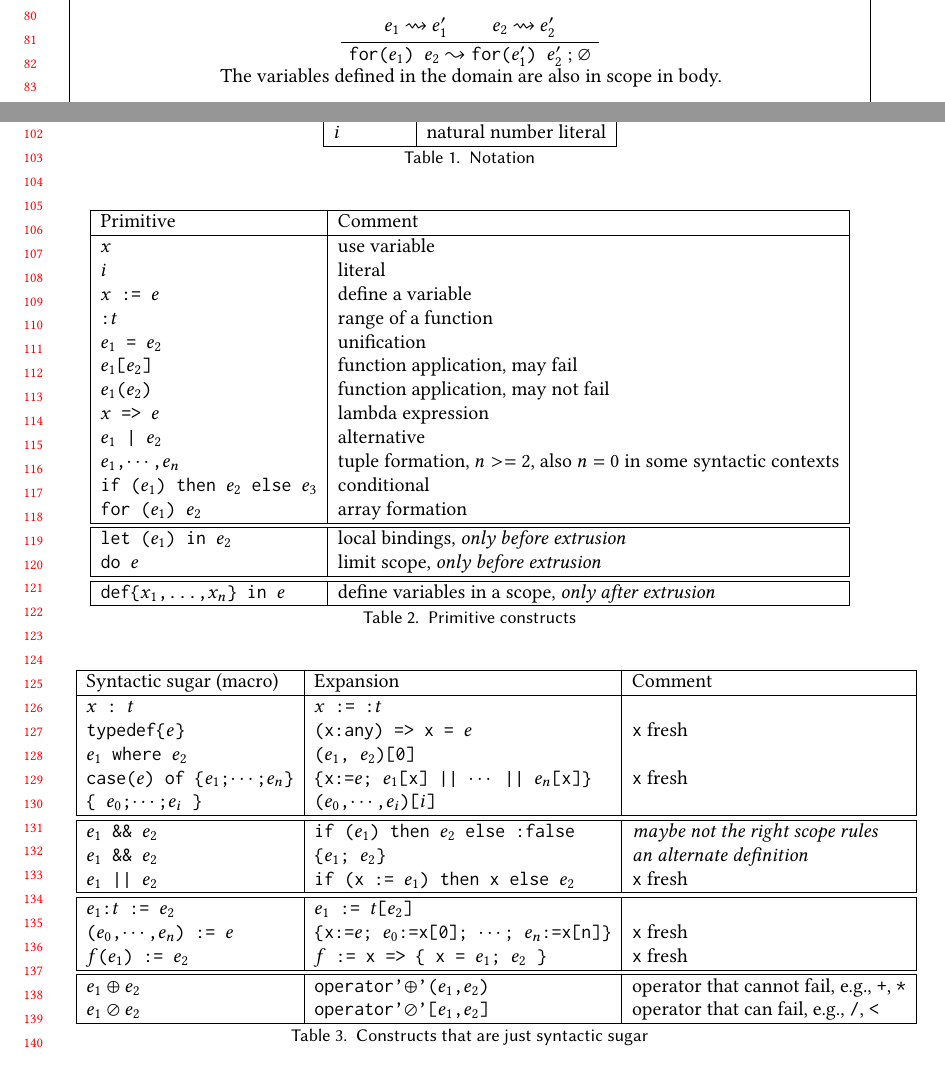
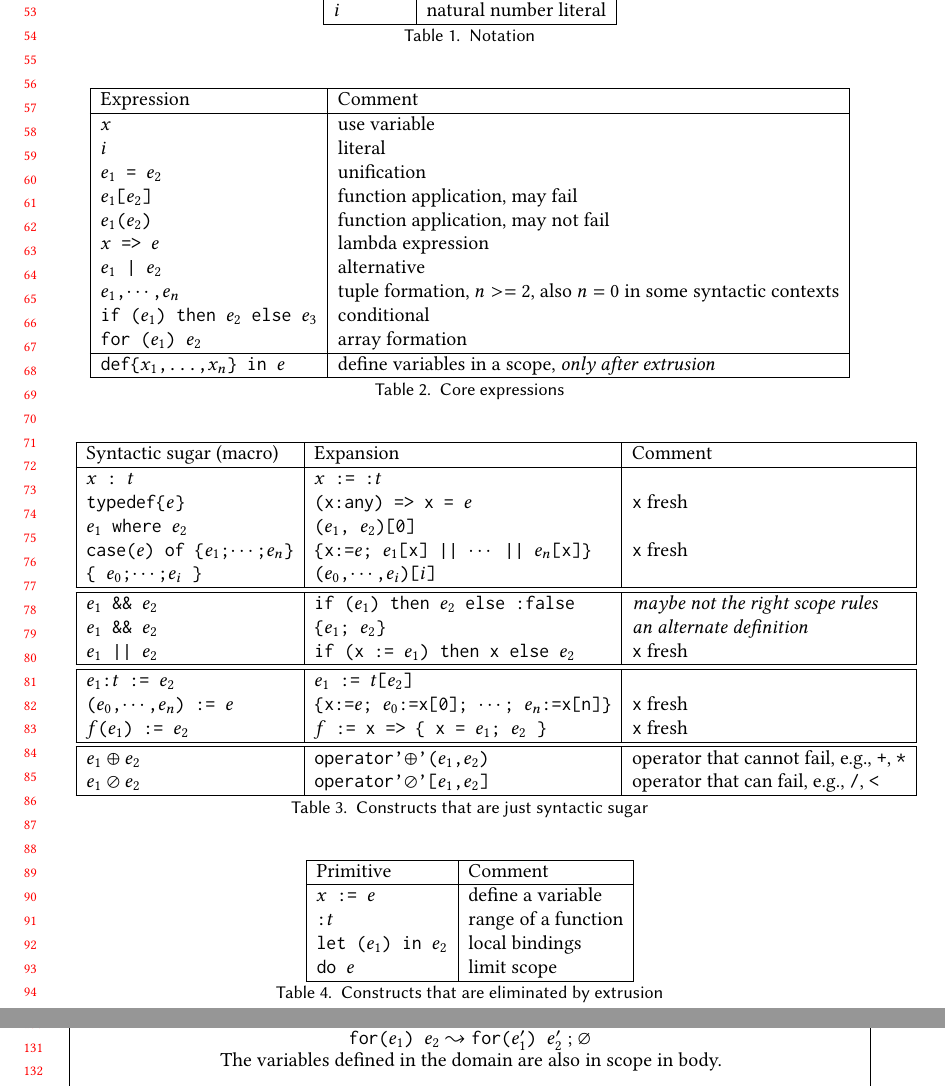
Before and after one commit to augustss/verse-semantics, a LaTeX paper (verse.tex): two parts of pages 2 and 3 of 7, joined at a grey line, cut at the place of the change. Compiled offline with pdfLaTeX.

Commit message:
Update syntax

```diff
--- a/verse.tex
+++ b/verse.tex
@@ -216,12 +216,10 @@ Blah, blah
 \begin{table}
 \begin{tabular}{|l|l|}
   \hline
-  Primitive & Comment \\
+  Expression & Comment \\
   \hline
   $x$ & use variable \\
   $i$ & literal \\
-  \vtt{$x$ := $e$} & define a variable \\
-  \vtt{:}$t$ & range of a function \\
   \vtt{$e_1$ = $e_2$} & unification \\
   \vtt{$e_1$[$e_2$]} & function application, may fail \\
   \vtt{$e_1$($e_2$)} & function application, may not fail \\
@@ -230,14 +228,11 @@ Blah, blah
   \vtt{$e_1$,$\cdots$,$e_n$} & tuple formation, $n >= 2$, also $ n = 0$ in some syntactic contexts \\
   \vtt{if ($e_1$) then $e_2$ else $e_3$} & conditional \\
   \vtt{for ($e_1$) $e_2$} & array formation \\
-  \hline \hline
-  \vtt{let ($e_1$) in $e_2$} & local bindings, {\it only before extrusion} \\
-  \vtt{do $e$} & limit scope, {\it only before extrusion} \\
-  \hline \hline
+  \hline
   \vtt{def\{$x_1$,...,$x_n$\} in $e$} & define variables in a scope, {\it only after extrusion} \\
   \hline
 \end{tabular}
-\caption{Primitive constructs}
+\caption{Core expressions}
 \end{table}
 
 
@@ -265,6 +260,20 @@ Blah, blah
   \hline
 \end{tabular}
 \caption{Constructs that are just syntactic sugar}
+\end{table}
+
+\begin{table}
+\begin{tabular}{|l|l|}
+  \hline
+  Primitive & Comment \\
+  \hline
+  \vtt{$x$ := $e$} & define a variable \\
+  \vtt{:}$t$ & range of a function \\
+  \vtt{let ($e_1$) in $e_2$} & local bindings \\
+  \vtt{do $e$} & limit scope \\
+  \hline
+\end{tabular}
+\caption{Constructs that are eliminated by extrusion}
 \end{table}
 
 \begin{table}
```
